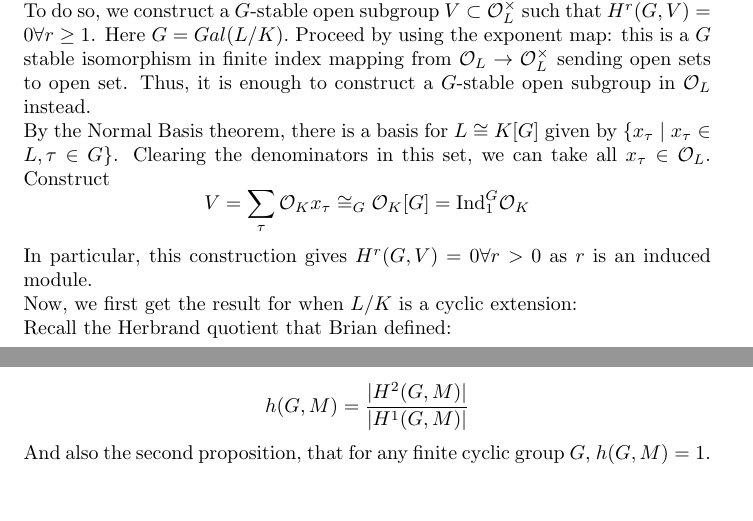
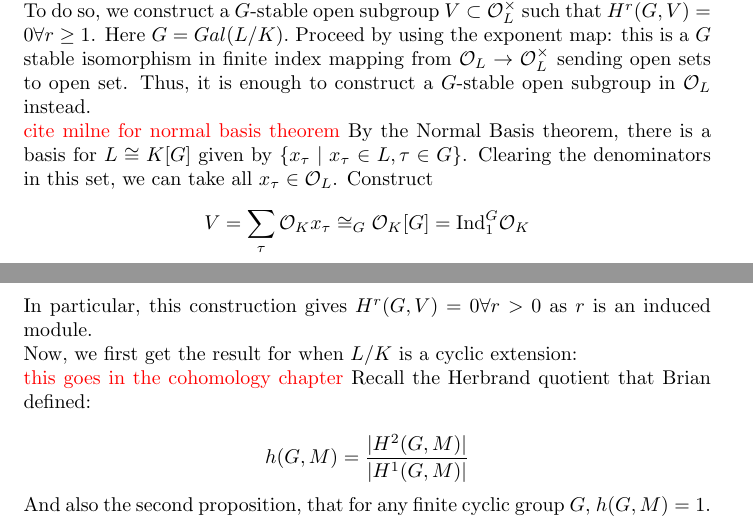
Before and after one commit to jjgarzella/pandemic-class-field-theory, a LaTeX document (main.tex, which reads sections/BrauerGroup.tex): two parts of pages 12 and 13 of 24 before the commit and two parts of pages 6 and 7 of 13 after it, joined at a grey line, cut so that both start at the same text, the shorter picture padded with empty space. Compiled offline with LaTeX, dvips and Ghostscript.

Commit message:
Rename files
give the files a slightly more
consistent naming structure.

Also, add a few todos to BrauerGroup.tex

```diff
--- a/sections/BrauerGroup.tex
+++ b/sections/BrauerGroup.tex
@@ -291,11 +291,13 @@ inf$_k$ and inf$_L$ are injections {\color{red} why?}
 
 To do so, we construct a $G$-stable open subgroup $V\subset \mathcal{O}_L^\times$ such that $H^r(G, V)=0\forall r\geq 1$. Here $G=Gal(L/K).$ Proceed by using the exponent map: this is a $G$ stable isomorphism in finite index mapping from $\mathcal{O}_L\rightarrow\mathcal{O}_L^\times$ sending open sets to open set. Thus, it is enough to construct a $G$-stable open subgroup in $\mathcal{O}_L$ instead.
 
+{\color{red} cite milne for normal basis theorem}
 By the Normal Basis theorem, there is a basis for $L\cong K[G]$ given by $\{x_\tau \mid x_\tau\in L, \tau\in G\}$. Clearing the denominators in this set, we can take all $x_\tau\in \mathcal{O}_L$. Construct $$V=\sum_\tau \mathcal{O}_Kx_\tau\cong_G\mathcal{O}_K[G]=\text{Ind}_1^G\mathcal{O}_K$$
 In particular, this construction gives $H^r(G,V)=0\forall r>0$ as $r$ is an induced module.
 
 Now, we first get the result for when $L/K$ is a cyclic extension:
 
+{\color{red} this goes in the cohomology chapter}
 Recall the Herbrand quotient that Brian defined:
 
 $$h(G,M)=\frac{|H^2(G,M)|}{|H^1(G,M)|}$$
```
Also changed, not shown: sections/InvIsomorphism.tex (deleted, +0 -70 lines), sections/cohomology.tex (renamed from sections/g_cohom_bobs.tex), sections/corollaries.tex (renamed from sections/cft_8_4_2020.tex).
